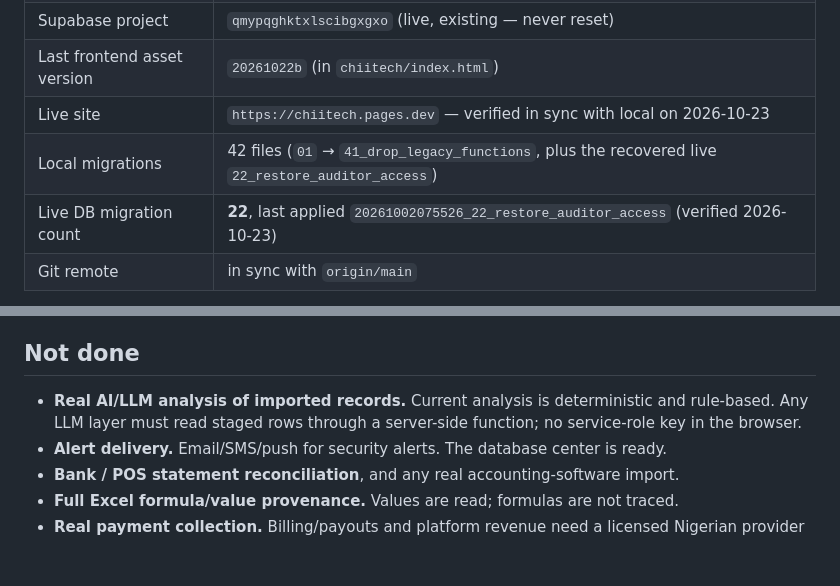
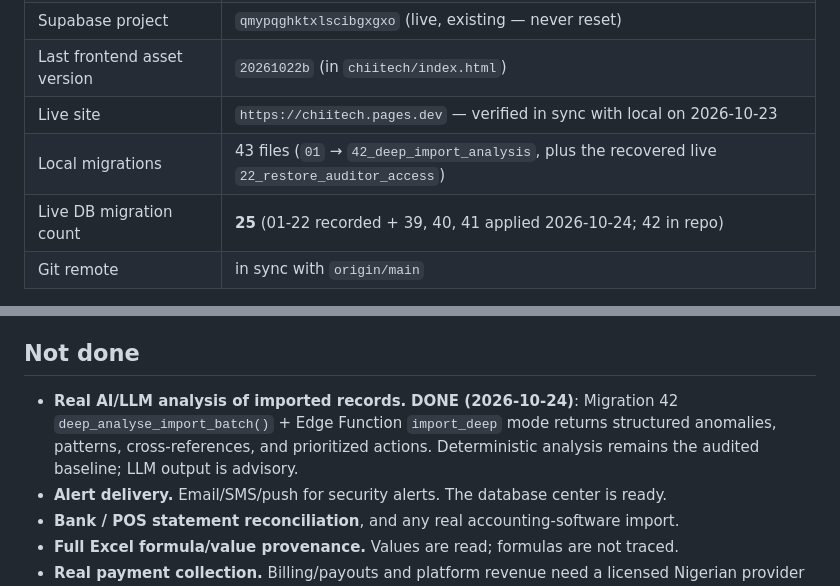
Before and after one commit to Chiobi123/ChiTech, a Markdown page: STATE.md, 2 parts joined by grey strips. Drawn GitHub-style; blank space fills up the shorter version.

```diff
--- a/STATE.md
+++ b/STATE.md
@@ -12,8 +12,8 @@ answer to "how far along is this?".
 | Supabase project | `qmypqghktxlscibgxgxo` (live, existing — never reset) |
 | Last frontend asset version | `20261022b` (in `chiitech/index.html`) |
 | Live site | `https://chiitech.pages.dev` — verified in sync with local on 2026-10-23 |
-| Local migrations | 42 files (`01` → `41_drop_legacy_functions`, plus the recovered live `22_restore_auditor_access`) |
-| Live DB migration count | **22**, last applied `20261002075526_22_restore_auditor_access` (verified 2026-10-23) |
+| Local migrations | 43 files (`01` → `42_deep_import_analysis`, plus the recovered live `22_restore_auditor_access`) |
+| Live DB migration count | **25** (01-22 recorded + 39, 40, 41 applied 2026-10-24; 42 in repo) |
 | Git remote | in sync with `origin/main` |
 
 > Verified live on 2026-10-23 with `supabase db query --linked`. The live database holds
@@ -72,9 +83,10 @@ answer to "how far along is this?".
 
 ## Not done
 
-- **Real AI/LLM analysis of imported records.** Current analysis is deterministic and
-  rule-based. Any LLM layer must read staged rows through a server-side function; no
-  service-role key in the browser.
+- **Real AI/LLM analysis of imported records.** **DONE (2026-10-24)**: Migration 42
+  `deep_analyse_import_batch()` + Edge Function `import_deep` mode returns
+  structured anomalies, patterns, cross-references, and prioritized actions.
+  Deterministic analysis remains the audited baseline; LLM output is advisory.
 - **Alert delivery.** Email/SMS/push for security alerts. The database center is ready.
 - **Bank / POS statement reconciliation**, and any real accounting-software import.
 - **Full Excel formula/value provenance.** Values are read; formulas are not traced.
```
Also changed, not shown: other parts of STATE.md (+27 -17 lines).
